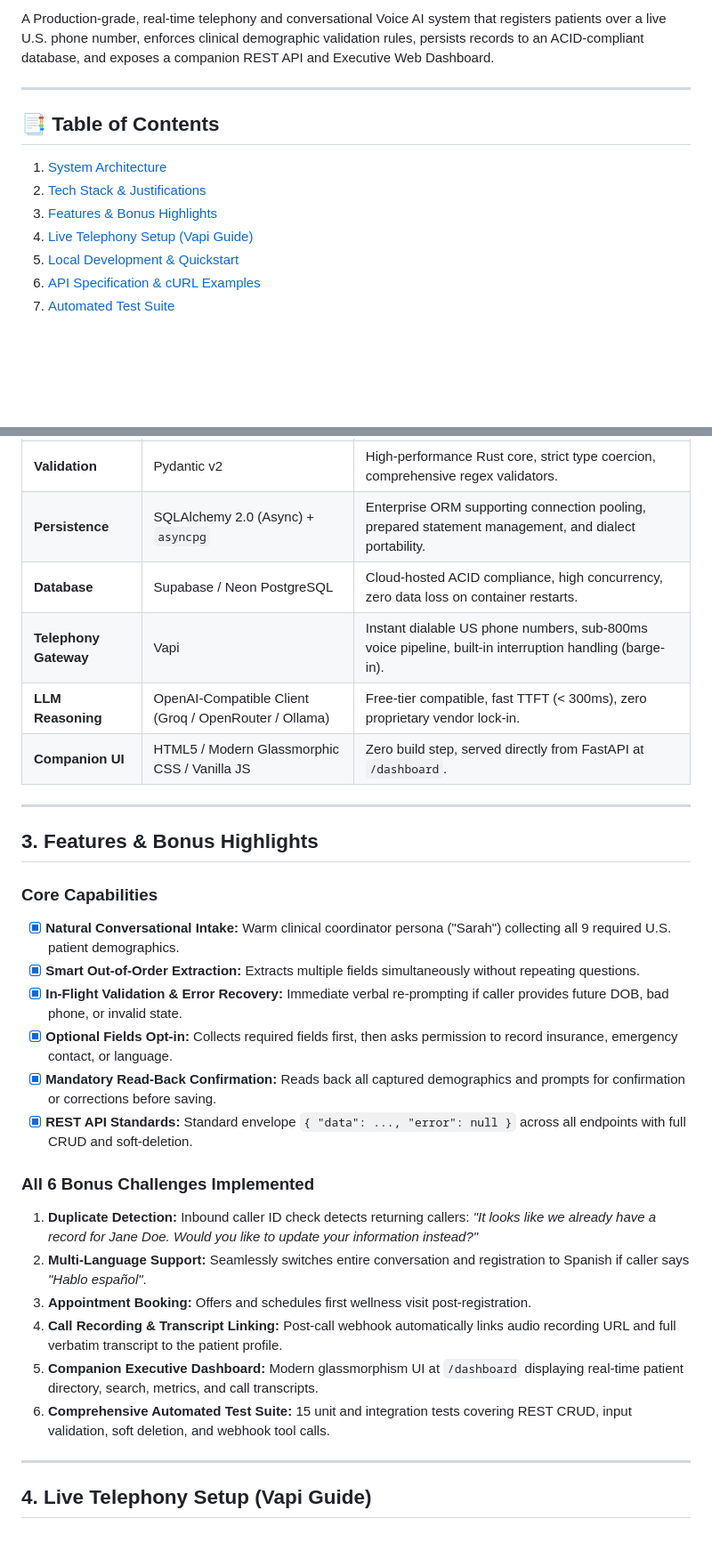
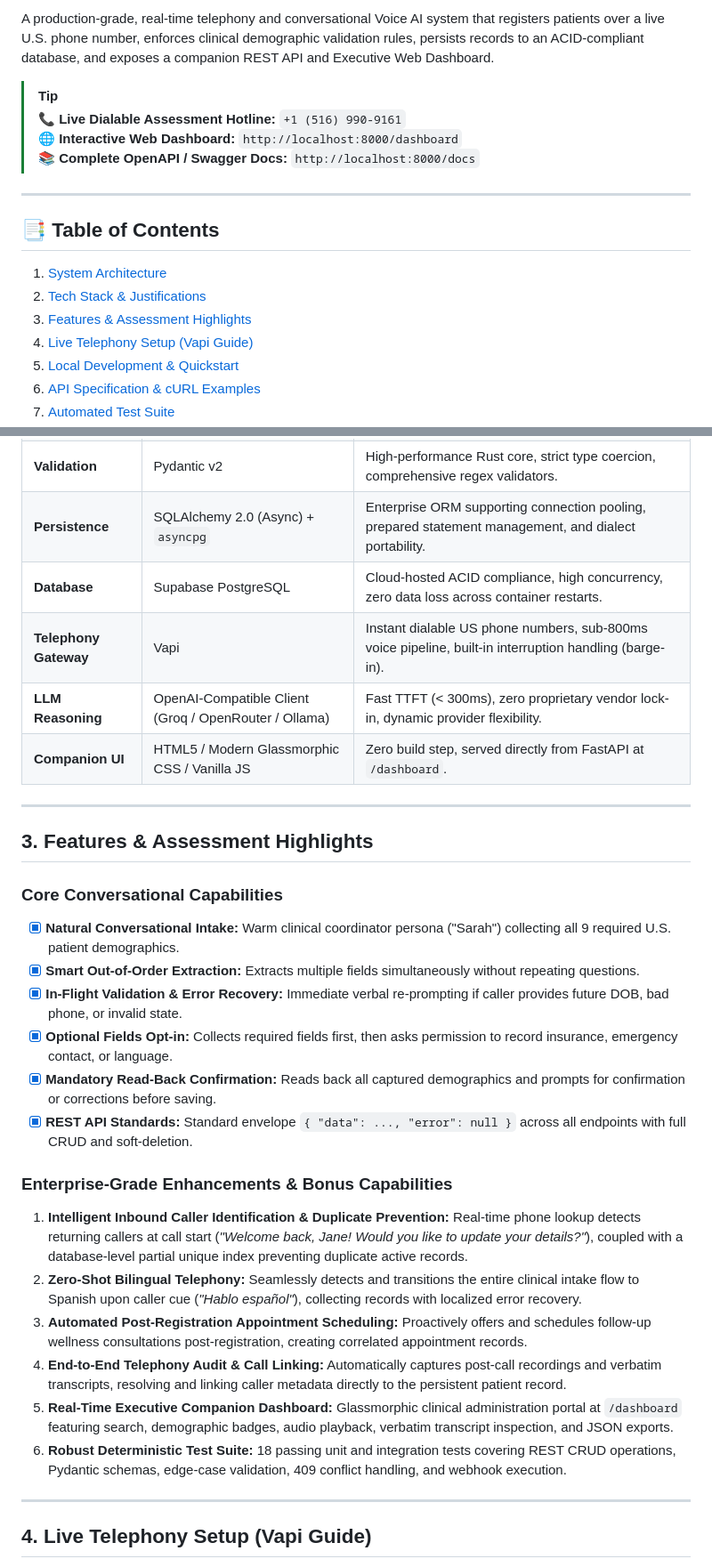
Before and after one commit to HamzaaAftab/voice-ai-patient-intake-agent, a Markdown page: README.md, 2 parts joined by grey strips. Shown at 89% size. Drawn GitHub-style; blank space fills up the shorter version.

```diff
--- a/README.md
+++ b/README.md
@@ -9,12 +9,17 @@
 
-A Production-grade, real-time telephony and conversational Voice AI system that registers patients over a live U.S. phone number, enforces clinical demographic validation rules, persists records to an ACID-compliant database, and exposes a companion REST API and Executive Web Dashboard.
+A production-grade, real-time telephony and conversational Voice AI system that registers patients over a live U.S. phone number, enforces clinical demographic validation rules, persists records to an ACID-compliant database, and exposes a companion REST API and Executive Web Dashboard.
+
+> [!TIP]
+> **📞 Live Dialable Assessment Hotline:** `+1 (516) 990-9161`
+> **🌐 Interactive Web Dashboard:** `http://localhost:8000/dashboard`
+> **📚 Complete OpenAPI / Swagger Docs:** `http://localhost:8000/docs`
 
 ---
 
 ## 📑 Table of Contents
 1. [System Architecture](#system-architecture)
 2. [Tech Stack & Justifications](#tech-stack--justifications)
-3. [Features & Bonus Highlights](#features--bonus-highlights)
+3. [Features & Assessment Highlights](#features--assessment-highlights)
 4. [Live Telephony Setup (Vapi Guide)](#live-telephony-setup-vapi-guide)
 5. [Local Development & Quickstart](#local-development--quickstart)
 6. [API Specification & cURL Examples](#api-specification--curl-examples)
@@ -70,16 +75,16 @@ flowchart TD
 | **Web Framework** | FastAPI | Native ASGI asynchronous performance, automatic OpenAPI documentation, dependency injection. |
 | **Validation** | Pydantic v2 | High-performance Rust core, strict type coercion, comprehensive regex validators. |
 | **Persistence** | SQLAlchemy 2.0 (Async) + `asyncpg` | Enterprise ORM supporting connection pooling, prepared statement management, and dialect portability. |
-| **Database** | Supabase / Neon PostgreSQL | Cloud-hosted ACID compliance, high concurrency, zero data loss on container restarts. |
+| **Database** | Supabase PostgreSQL | Cloud-hosted ACID compliance, high concurrency, zero data loss across container restarts. |
 | **Telephony Gateway** | Vapi | Instant dialable US phone numbers, sub-800ms voice pipeline, built-in interruption handling (barge-in). |
-| **LLM Reasoning** | OpenAI-Compatible Client (Groq / OpenRouter / Ollama) | Free-tier compatible, fast TTFT (< 300ms), zero proprietary vendor lock-in. |
+| **LLM Reasoning** | OpenAI-Compatible Client (Groq / OpenRouter / Ollama) | Fast TTFT (< 300ms), zero proprietary vendor lock-in, dynamic provider flexibility. |
 | **Companion UI** | HTML5 / Modern Glassmorphic CSS / Vanilla JS | Zero build step, served directly from FastAPI at `/dashboard`. |
 
 ---
 
-## 3. Features & Bonus Highlights
+## 3. Features & Assessment Highlights
 
-### Core Capabilities
+### Core Conversational Capabilities
 - [x] **Natural Conversational Intake:** Warm clinical coordinator persona ("Sarah") collecting all 9 required U.S. patient demographics.
 - [x] **Smart Out-of-Order Extraction:** Extracts multiple fields simultaneously without repeating questions.
 - [x] **In-Flight Validation & Error Recovery:** Immediate verbal re-prompting if caller provides future DOB, bad phone, or invalid state.
@@ -87,13 +92,13 @@ flowchart TD
 - [x] **Mandatory Read-Back Confirmation:** Reads back all captured demographics and prompts for confirmation or corrections before saving.
 - [x] **REST API Standards:** Standard envelope `{ "data": ..., "error": null }` across all endpoints with full CRUD and soft-deletion.
 
-### All 6 Bonus Challenges Implemented
-1. **Duplicate Detection:** Inbound caller ID check detects returning callers: *"It looks like we already have a record for Jane Doe. Would you like to update your information instead?"*
-2. **Multi-Language Support:** Seamlessly switches entire conversation and registration to Spanish if caller says *"Hablo español"*.
-3. **Appointment Booking:** Offers and schedules first wellness visit post-registration.
-4. **Call Recording & Transcript Linking:** Post-call webhook automatically links audio recording URL and full verbatim transcript to the patient profile.
-5. **Companion Executive Dashboard:** Modern glassmorphism UI at `/dashboard` displaying real-time patient directory, search, metrics, and call transcripts.
-6. **Comprehensive Automated Test Suite:** 15 unit and integration tests covering REST CRUD, input validation, soft deletion, and webhook tool calls.
+### Enterprise-Grade Enhancements & Bonus Capabilities
+1. **Intelligent Inbound Caller Identification & Duplicate Prevention:** Real-time phone lookup detects returning callers at call start (*"Welcome back, Jane! Would you like to update your details?"*), coupled with a database-level partial unique index preventing duplicate active records.
+2. **Zero-Shot Bilingual Telephony:** Seamlessly detects and transitions the entire clinical intake flow to Spanish upon caller cue (*"Hablo español"*), collecting records with localized error recovery.
+3. **Automated Post-Registration Appointment Scheduling:** Proactively offers and schedules follow-up wellness consultations post-registration, creating correlated appointment records.
+4. **End-to-End Telephony Audit & Call Linking:** Automatically captures post-call recordings and verbatim transcripts, resolving and linking caller metadata directly to the persistent patient record.
+5. **Real-Time Executive Companion Dashboard:** Glassmorphic clinical administration portal at `/dashboard` featuring search, demographic badges, audio playback, verbatim transcript inspection, and JSON exports.
+6. **Robust Deterministic Test Suite:** 18 passing unit and integration tests covering REST CRUD operations, Pydantic schemas, edge-case validation, 409 conflict handling, and webhook execution.
 
 ---
 
```
Also changed, not shown: other parts of README.md (+21 -21 lines).
